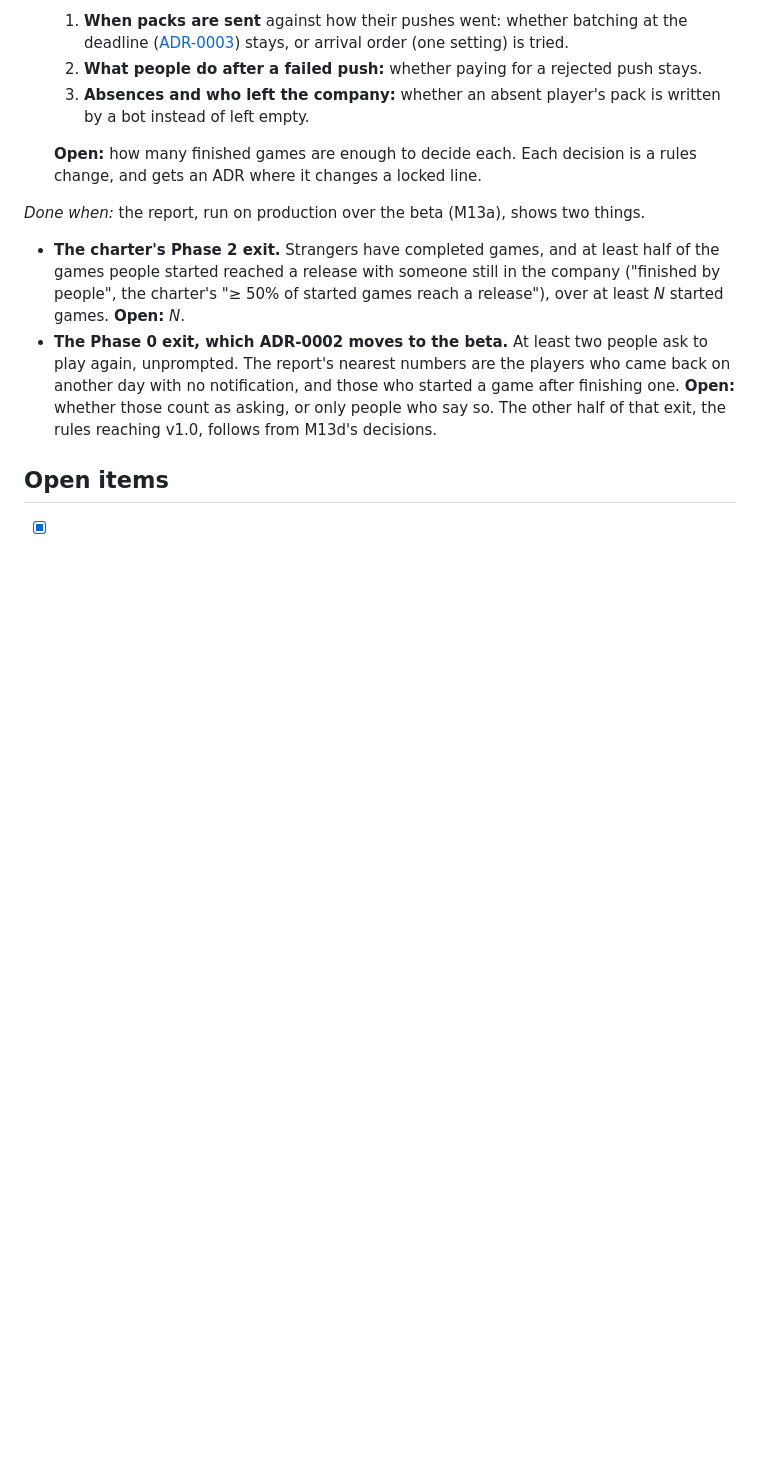
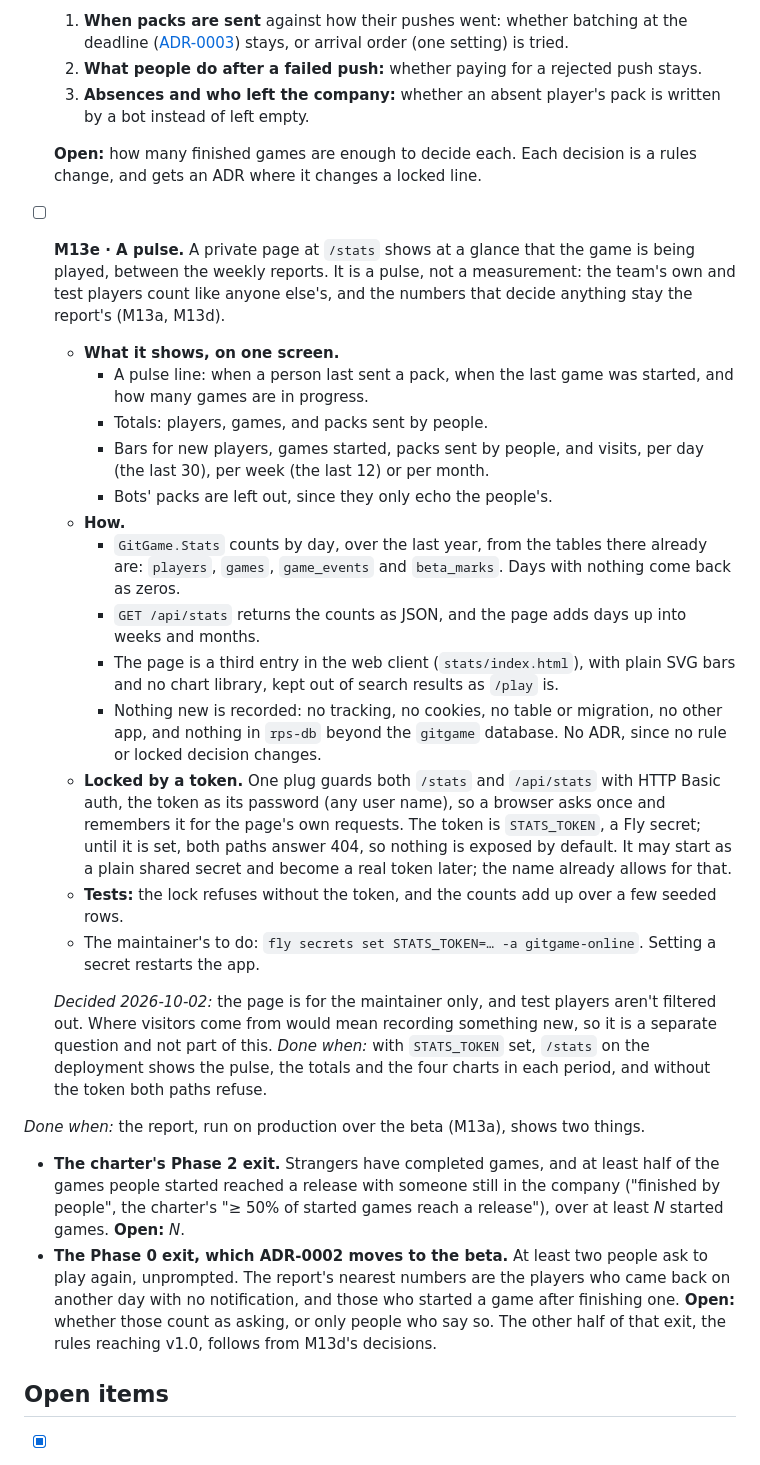
Before and after one commit to modirniya/gitgame, a Markdown page: docs/design/phase-1-plan.md, the part around the change. Rendered like a GitHub page; blank space fills up the shorter version.

Commit message:
docs(plan): M13e, a pulse (#106)
A private /stats page that shows at a glance the game is being played: when a
pack was last sent, totals, and bars for new players, games, packs and visits
by day, week or month. A pulse, not a measurement: test players count like
anyone else. Locked by HTTP Basic auth with STATS_TOKEN, a Fly secret; until it
is set, the paths answer 404.

Co-authored-by: Claude Opus 5.5 <noreply@anthropic.com>

```diff
--- a/docs/design/phase-1-plan.md
+++ b/docs/design/phase-1-plan.md
@@ -227,6 +227,22 @@ Strangers play the beta, and it answers what the playtest would have ([ADR-0002]
   3. **Absences and who left the company:** whether an absent player's pack is written by a bot instead of left empty.
 
   **Open:** how many finished games are enough to decide each. Each decision is a rules change, and gets an ADR where it changes a locked line.
+- [ ] **M13e · A pulse.** A private page at `/stats` shows at a glance that the game is being played, between the weekly reports. It is a pulse, not a measurement: the team's own and test players count like anyone else's, and the numbers that decide anything stay the report's (M13a, M13d).
+  - **What it shows, on one screen.**
+    - A pulse line: when a person last sent a pack, when the last game was started, and how many games are in progress.
+    - Totals: players, games, and packs sent by people.
+    - Bars for new players, games started, packs sent by people, and visits, per day (the last 30), per week (the last 12) or per month.
+    - Bots' packs are left out, since they only echo the people's.
+  - **How.**
+    - `GitGame.Stats` counts by day, over the last year, from the tables there already are: `players`, `games`, `game_events` and `beta_marks`. Days with nothing come back as zeros.
+    - `GET /api/stats` returns the counts as JSON, and the page adds days up into weeks and months.
+    - The page is a third entry in the web client (`stats/index.html`), with plain SVG bars and no chart library, kept out of search results as `/play` is.
+    - Nothing new is recorded: no tracking, no cookies, no table or migration, no other app, and nothing in `rps-db` beyond the `gitgame` database. No ADR, since no rule or locked decision changes.
+  - **Locked by a token.** One plug guards both `/stats` and `/api/stats` with HTTP Basic auth, the token as its password (any user name), so a browser asks once and remembers it for the page's own requests. The token is `STATS_TOKEN`, a Fly secret; until it is set, both paths answer 404, so nothing is exposed by default. It may start as a plain shared secret and become a real token later; the name already allows for that.
+  - **Tests:** the lock refuses without the token, and the counts add up over a few seeded rows.
+  - The maintainer's to do: `fly secrets set STATS_TOKEN=… -a gitgame-online`. Setting a secret restarts the app.
+
+  *Decided 2026-10-02:* the page is for the maintainer only, and test players aren't filtered out. Where visitors come from would mean recording something new, so it is a separate question and not part of this. *Done when:* with `STATS_TOKEN` set, `/stats` on the deployment shows the pulse, the totals and the four charts in each period, and without the token both paths refuse.
 
 *Done when:* the report, run on production over the beta (M13a), shows two things.
 
```
